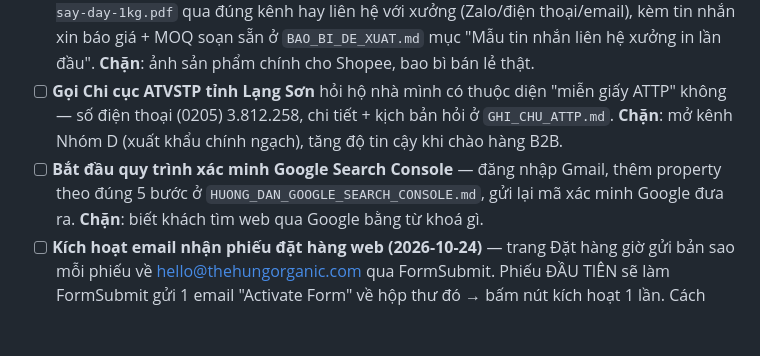
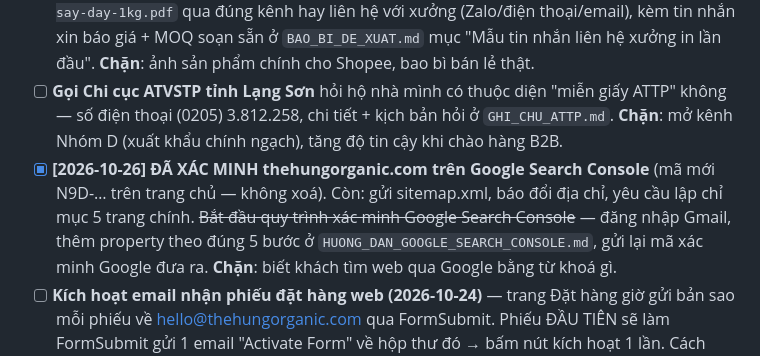
Before and after one commit to nongvanhoang/nong-san-nha-lam, a Markdown page: VIEC_CAN_LAM.md, the part around the change. Rendered like a GitHub page; blank space fills up the shorter version.

Commit message:
Search Console: da xac minh thehungorganic.com
Co-Authored-By: Claude Opus 5.5 <noreply@anthropic.com>

```diff
--- a/VIEC_CAN_LAM.md
+++ b/VIEC_CAN_LAM.md
@@ -36,7 +36,7 @@ việc nào chặn việc nào. Cập nhật lại file này (tick `[x]`) mỗi
 - [ ] **Gọi Chi cục ATVSTP tỉnh Lạng Sơn** hỏi hộ nhà mình có thuộc diện "miễn giấy ATTP" không —
   số điện thoại (0205) 3.812.258, chi tiết + kịch bản hỏi ở `GHI_CHU_ATTP.md`. **Chặn**: mở kênh
   Nhóm D (xuất khẩu chính ngạch), tăng độ tin cậy khi chào hàng B2B.
-- [ ] **Bắt đầu quy trình xác minh Google Search Console** — đăng nhập Gmail, thêm property theo
+- [x] **[2026-10-26] ĐÃ XÁC MINH thehungorganic.com trên Google Search Console** (mã mới N9D-… trên trang chủ — không xoá). Còn: gửi sitemap.xml, báo đổi địa chỉ, yêu cầu lập chỉ mục 5 trang chính. ~~Bắt đầu quy trình xác minh Google Search Console~~ — đăng nhập Gmail, thêm property theo
   đúng 5 bước ở `HUONG_DAN_GOOGLE_SEARCH_CONSOLE.md`, gửi lại mã xác minh Google đưa ra. **Chặn**:
   biết khách tìm web qua Google bằng từ khoá gì.
 - [ ] **Kích hoạt email nhận phiếu đặt hàng web (2026-10-24)** — trang Đặt hàng giờ gửi bản sao mỗi
```
